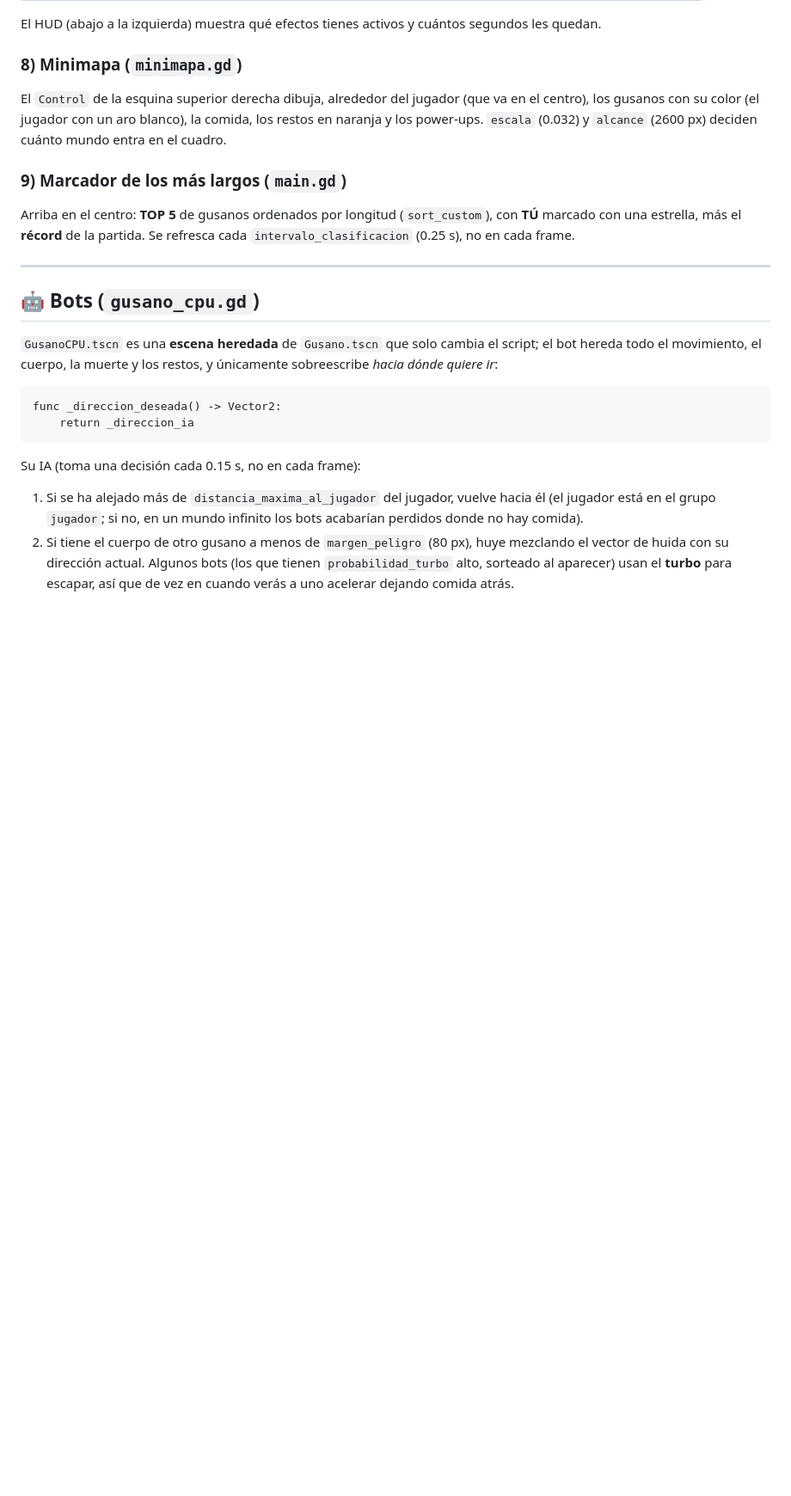
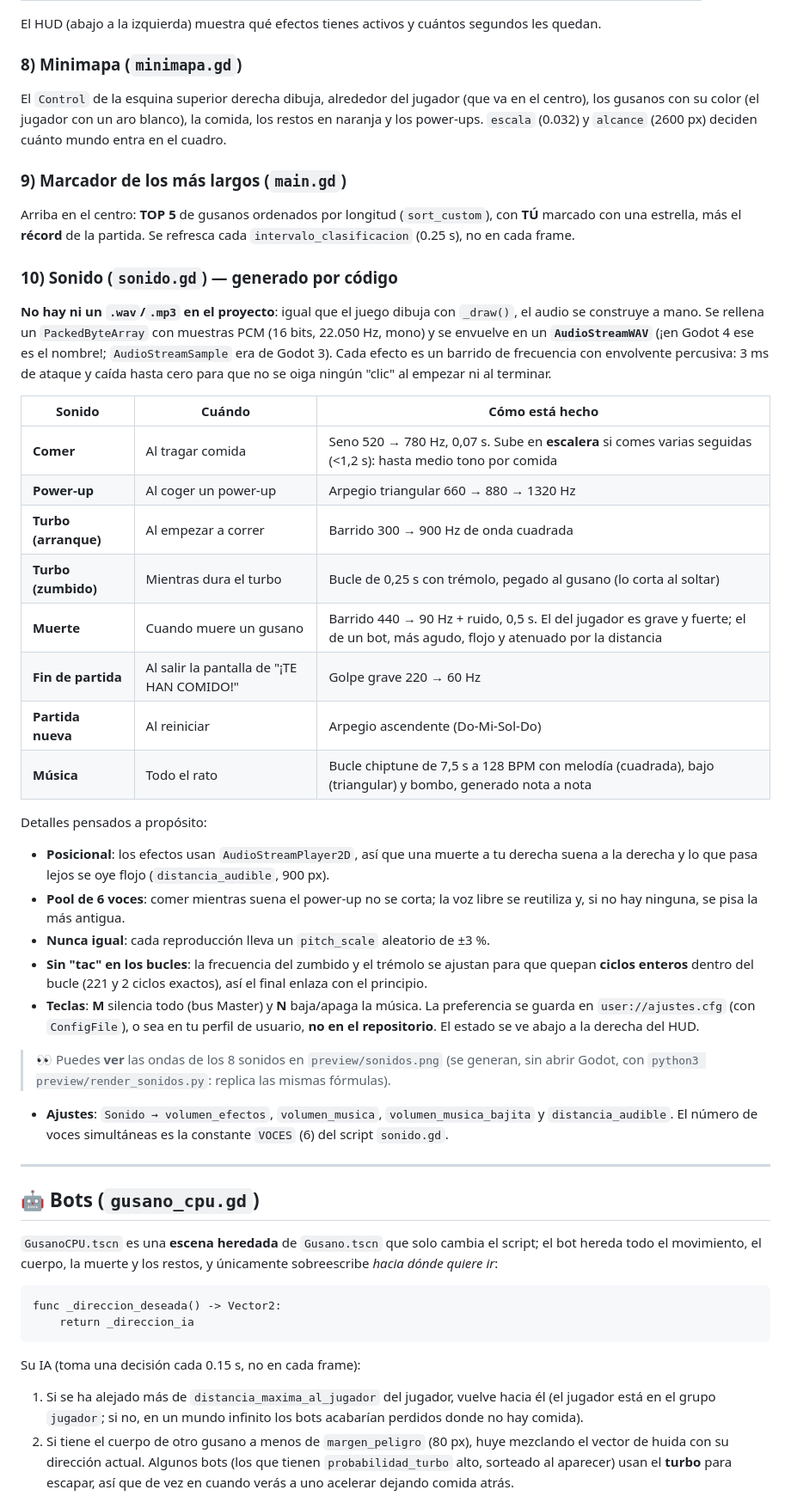
Before and after one commit to Drocno23/MiJuegoIA, a Markdown page: slither_2d/README.md, the part around one of its changes. Shown at 86% size. Rendered like a GitHub page; blank space fills up the shorter version.

```diff
--- a/slither_2d/README.md
+++ b/slither_2d/README.md
@@ -284,6 +289,46 @@ Arriba en el centro: **TOP 5** de gusanos ordenados por longitud (`sort_custom`)
 con **TÚ** marcado con una estrella, más el **récord** de la partida. Se refresca
 cada `intervalo_clasificacion` (0.25 s), no en cada frame.
 
+### 10) Sonido (`sonido.gd`) — generado por código
+
+**No hay ni un `.wav`/`.mp3` en el proyecto**: igual que el juego dibuja con `_draw()`,
+el audio se construye a mano. Se rellena un `PackedByteArray` con muestras PCM
+(16 bits, 22.050 Hz, mono) y se envuelve en un **`AudioStreamWAV`** (¡en Godot 4 ese es
+el nombre!; `AudioStreamSample` era de Godot 3). Cada efecto es un barrido de frecuencia
+con envolvente percusiva: 3 ms de ataque y caída hasta cero para que no se oiga ningún
+"clic" al empezar ni al terminar.
+
+| Sonido | Cuándo | Cómo está hecho |
+|---|---|---|
+| **Comer** | Al tragar comida | Seno 520 → 780 Hz, 0,07 s. Sube en **escalera** si comes varias seguidas (<1,2 s): hasta medio tono por comida |
+| **Power-up** | Al coger un power-up | Arpegio triangular 660 → 880 → 1320 Hz |
+| **Turbo (arranque)** | Al empezar a correr | Barrido 300 → 900 Hz de onda cuadrada |
+| **Turbo (zumbido)** | Mientras dura el turbo | Bucle de 0,25 s con trémolo, pegado al gusano (lo corta al soltar) |
+| **Muerte** | Cuando muere un gusano | Barrido 440 → 90 Hz + ruido, 0,5 s. El del jugador es grave y fuerte; el de un bot, más agudo, flojo y atenuado por la distancia |
+| **Fin de partida** | Al salir la pantalla de "¡TE HAN COMIDO!" | Golpe grave 220 → 60 Hz |
+| **Partida nueva** | Al reiniciar | Arpegio ascendente (Do-Mi-Sol-Do) |
+| **Música** | Todo el rato | Bucle chiptune de 7,5 s a 128 BPM con melodía (cuadrada), bajo (triangular) y bombo, generado nota a nota |
+
+Detalles pensados a propósito:
+
+* **Posicional**: los efectos usan `AudioStreamPlayer2D`, así que una muerte a tu derecha
+  suena a la derecha y lo que pasa lejos se oye flojo (`distancia_audible`, 900 px).
+* **Pool de 6 voces**: comer mientras suena el power-up no se corta; la voz libre se
+  reutiliza y, si no hay ninguna, se pisa la más antigua.
+* **Nunca igual**: cada reproducción lleva un `pitch_scale` aleatorio de ±3 %.
+* **Sin "tac" en los bucles**: la frecuencia del zumbido y el trémolo se ajustan para que
+  quepan **ciclos enteros** dentro del bucle (221 y 2 ciclos exactos), así el final enlaza
+  con el principio.
+* **Teclas**: **M** silencia todo (bus Master) y **N** baja/apaga la música. La preferencia
+  se guarda en `user://ajustes.cfg` (con `ConfigFile`), o sea en tu perfil de usuario, **no
+  en el repositorio**. El estado se ve abajo a la derecha del HUD.
+> 👀 Puedes **ver** las ondas de los 8 sonidos en `preview/sonidos.png` (se generan,
+> sin abrir Godot, con `python3 preview/render_sonidos.py`: replica las mismas fórmulas).
+
+* **Ajustes**: `Sonido → volumen_efectos`, `volumen_musica`, `volumen_musica_bajita`
+  y `distancia_audible`. El número de voces simultáneas es la constante `VOCES` (6)
+  del script `sonido.gd`.
+
 ---
 
 ## 🤖 Bots (`gusano_cpu.gd`)
```
Also changed, not shown: other parts of slither_2d/README.md (+14 -3 lines), slither_2d/COMO_TRABAJAR.md (+17 -9 lines), slither_2d/preview/sonidos.png (added), 6 other files.
